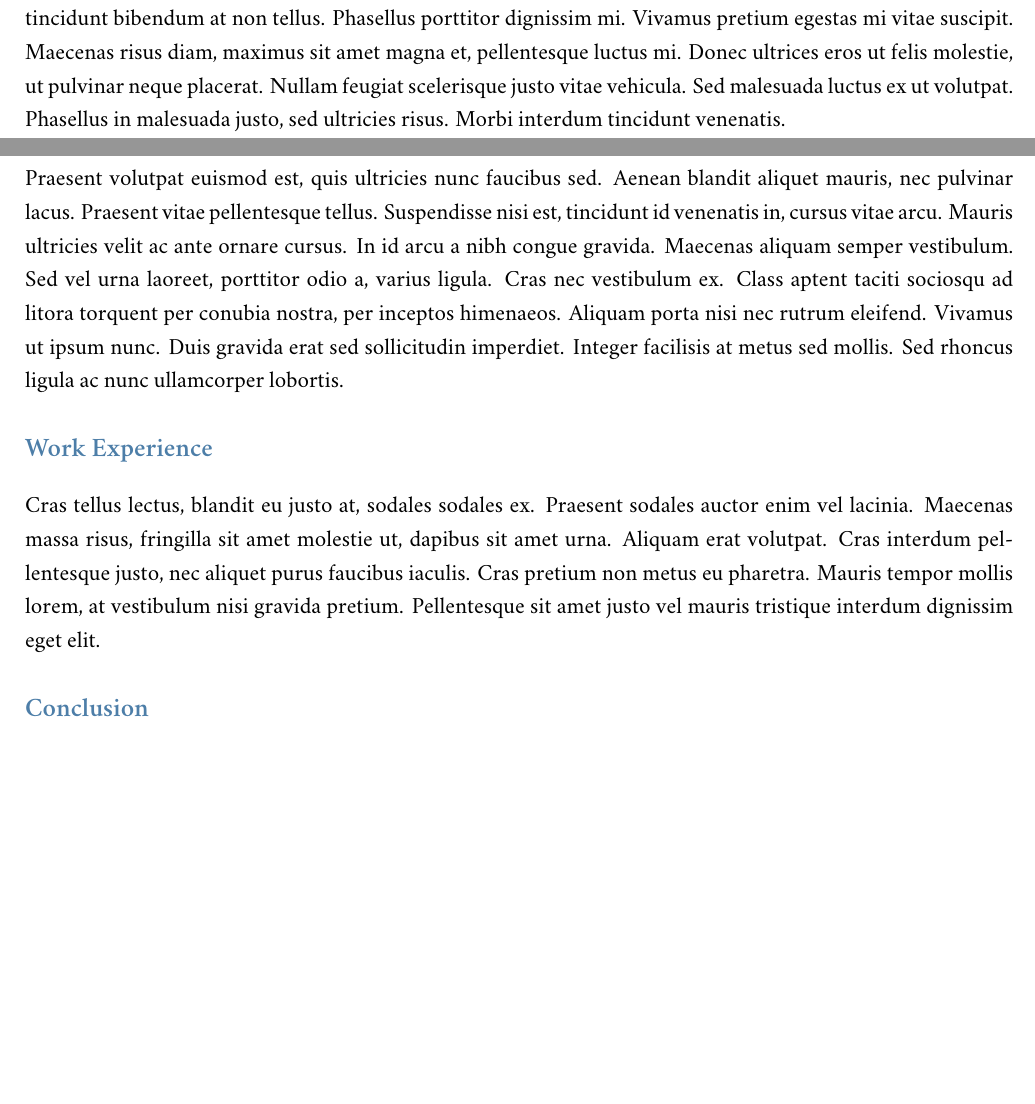
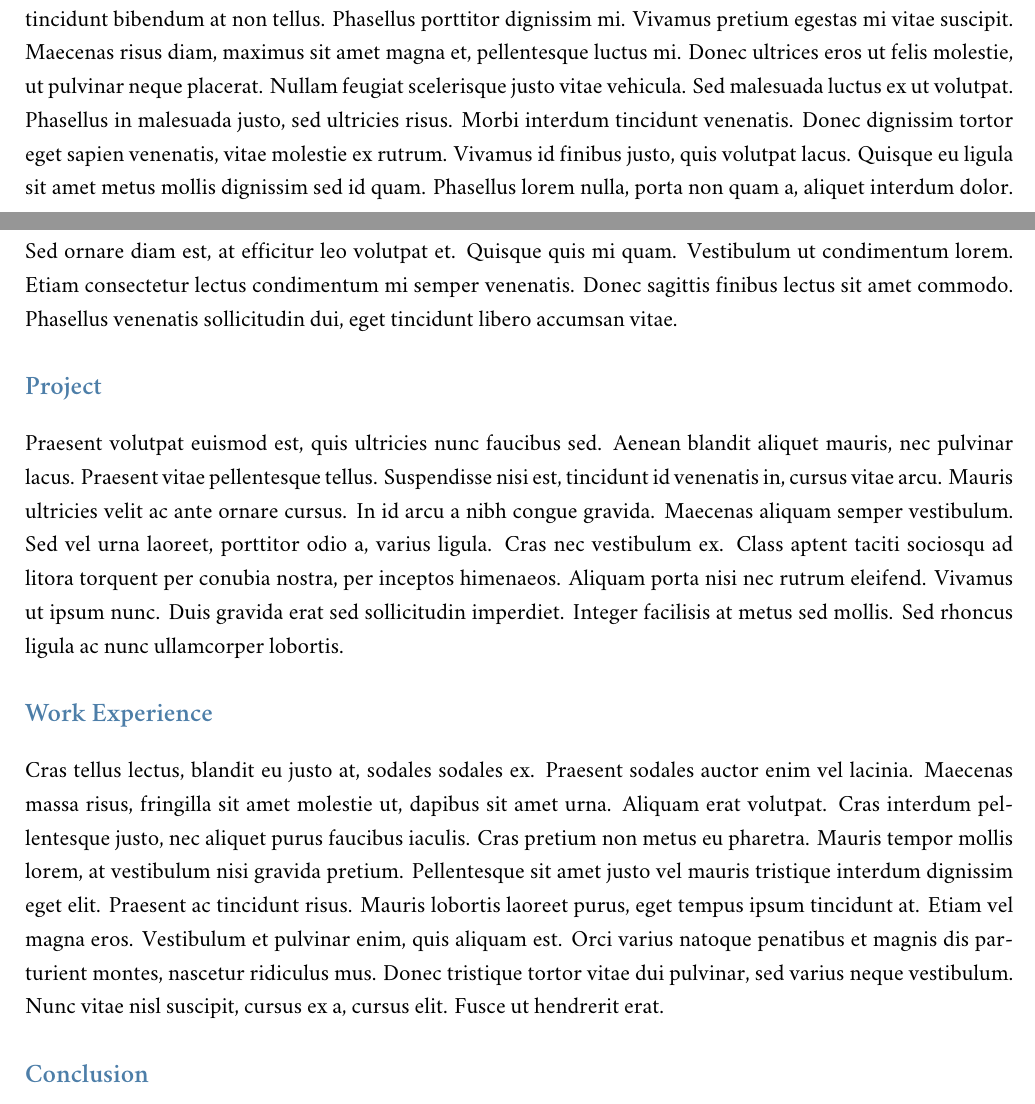
Before and after one commit to AravindVasudev/Statement-of-Purpose, a LaTeX document (SOP/SOP.tex): two parts of pages 1 and 2 of 2, joined at a grey line, cut so that both start at the same text, the shorter picture padded with empty space. Compiled offline with XeLaTeX; a missing font is replaced by an installed copy or a similar font.

Commit message:
Updated template

```diff
--- a/SOP/SOP.tex
+++ b/SOP/SOP.tex
@@ -9,7 +9,6 @@
 \usepackage{fontspec, xcolor}
 \usepackage{sectsty}
 \usepackage{setspace}
-\onehalfspacing
 
 %%%%%%%%%%%%%%%%%%%%%%%%%%%%%%%%%%%%%%%%%%%%%%%%%%%%%%%%%%%%%%%%%%%%%%%%%%%%%%%%
 %% Title Information
@@ -18,6 +17,12 @@
 \renewcommand{\title}{Personal Statement}
 \newcommand{\name}{Aravind Vasudevan}
 \newcommand{\email}{aravind\_vasudevan@outlook.com}
+
+\renewcommand{\maketitle}{
+  \begin{center}{\color{headingcolor} \huge \scshape \title}\end{center}
+  \begin{center}\vspace{0.2em} {\color{headingcolor} \Large \name\\}
+    {\color{headingcolor} \email}\end{center}
+}
 
 %%%%%%%%%%%%%%%%%%%%%%%%%%%%%%%%%%%%%%%%%%%%%%%%%%%%%%%%%%%%%%%%%%%%%%%%%%%%%%%%
 %% Font Setup
@@ -31,3 +36,4 @@
 \definecolor{headingcolor}{HTML}{4d7ea8}
 \sectionfont{\fontsize{14}{15}\selectfont \color{headingcolor}}
 
+\onehalfspacing
@@ -50,13 +55,12 @@ Lorem ipsum dolor sit amet, consectetur adipiscing elit. Donec posuere, ligula v
 Vestibulum nec varius enim. Sed id nulla at elit tincidunt egestas. Morbi sed ipsum consectetur, accumsan velit sit amet, ultrices erat. Quisque dictum commodo justo, laoreet rhoncus lacus consequat vel. Nulla et leo et tellus vestibulum pellentesque. Proin blandit eu dolor quis euismod. Sed quis laoreet mi. Praesent leo mi, feugiat quis pretium in, molestie at risus. Ut sem ligula, dignissim quis vestibulum id, rutrum in dui. Curabitur consectetur ultricies porta. Etiam venenatis eu sapien vitae finibus. Proin rutrum nulla ac augue euismod, non hendrerit augue pharetra. Vivamus sit amet lorem vel dolor efficitur rutrum quis a mi. Etiam rutrum, diam eu fermentum placerat, sapien dui dapibus turpis, eu dignissim turpis risus ullamcorper purus. Interdum et malesuada fames ac ante ipsum primis in faucibus. Integer quis purus bibendum, varius orci id, porttitor neque. Curabitur molestie condimentum libero, vel scelerisque enim pellentesque sed. Pellentesque eu leo justo. Cras bibendum malesuada tristique. Nam metus erat, sagittis a elit tempus, lobortis mattis purus. Praesent dui tortor, maximus non euismod vel, aliquam ac mauris. Aenean tempus luctus mi quis suscipit. Curabitur luctus gravida nisl, bibendum consequat erat blandit ut. Cras vehicula elit non porttitor tempor. Nulla euismod dui eget magna facilisis elementum. Donec ornare augue urna, ac venenatis ipsum porttitor in. Phasellus semper convallis libero ut ultrices. Sed volutpat condimentum lectus.
 
 \section*{Internship Experience}
-Vestibulum convallis est quis congue iaculis. Praesent varius semper est iaculis eleifend. Donec nec est et odio rhoncus iaculis. Mauris eu rhoncus urna. Nulla facilisi. Maecenas a molestie odio. Mauris nec purus a erat tincidunt bibendum at non tellus. Phasellus porttitor dignissim mi. Vivamus pretium egestas mi vitae suscipit. Maecenas risus diam, maximus sit amet magna et, pellentesque luctus mi. Donec ultrices eros ut felis molestie, ut pulvinar neque placerat. Nullam feugiat scelerisque justo vitae vehicula. Sed malesuada luctus ex ut volutpat. Phasellus in malesuada justo, sed ultricies risus. Morbi interdum tincidunt venenatis.
-
+Vestibulum convallis est quis congue iaculis. Praesent varius semper est iaculis eleifend. Donec nec est et odio rhoncus iaculis. Mauris eu rhoncus urna. Nulla facilisi. Maecenas a molestie odio. Mauris nec purus a erat tincidunt bibendum at non tellus. Phasellus porttitor dignissim mi. Vivamus pretium egestas mi vitae suscipit. Maecenas risus diam, maximus sit amet magna et, pellentesque luctus mi. Donec ultrices eros ut felis molestie, ut pulvinar neque placerat. Nullam feugiat scelerisque justo vitae vehicula. Sed malesuada luctus ex ut volutpat. Phasellus in malesuada justo, sed ultricies risus. Morbi interdum tincidunt venenatis. Donec dignissim tortor eget sapien venenatis, vitae molestie ex rutrum. Vivamus id finibus justo, quis volutpat lacus. Quisque eu ligula sit amet metus mollis dignissim sed id quam. Phasellus lorem nulla, porta non quam a, aliquet interdum dolor. Sed ornare diam est, at efficitur leo volutpat et. Quisque quis mi quam. Vestibulum ut condimentum lorem. Etiam consectetur lectus condimentum mi semper venenatis. Donec sagittis finibus lectus sit amet commodo. Phasellus venenatis sollicitudin dui, eget tincidunt libero accumsan vitae.
 \section*{Project}
 Praesent volutpat euismod est, quis ultricies nunc faucibus sed. Aenean blandit aliquet mauris, nec pulvinar lacus. Praesent vitae pellentesque tellus. Suspendisse nisi est, tincidunt id venenatis in, cursus vitae arcu. Mauris ultricies velit ac ante ornare cursus. In id arcu a nibh congue gravida. Maecenas aliquam semper vestibulum. Sed vel urna laoreet, porttitor odio a, varius ligula. Cras nec vestibulum ex. Class aptent taciti sociosqu ad litora torquent per conubia nostra, per inceptos himenaeos. Aliquam porta nisi nec rutrum eleifend. Vivamus ut ipsum nunc. Duis gravida erat sed sollicitudin imperdiet. Integer facilisis at metus sed mollis. Sed rhoncus ligula ac nunc ullamcorper lobortis.
 
 \section*{Work Experience}
-Cras tellus lectus, blandit eu justo at, sodales sodales ex. Praesent sodales auctor enim vel lacinia. Maecenas massa risus, fringilla sit amet molestie ut, dapibus sit amet urna. Aliquam erat volutpat. Cras interdum pellentesque justo, nec aliquet purus faucibus iaculis. Cras pretium non metus eu pharetra. Mauris tempor mollis lorem, at vestibulum nisi gravida pretium. Pellentesque sit amet justo vel mauris tristique interdum dignissim eget elit.
+Cras tellus lectus, blandit eu justo at, sodales sodales ex. Praesent sodales auctor enim vel lacinia. Maecenas massa risus, fringilla sit amet molestie ut, dapibus sit amet urna. Aliquam erat volutpat. Cras interdum pellentesque justo, nec aliquet purus faucibus iaculis. Cras pretium non metus eu pharetra. Mauris tempor mollis lorem, at vestibulum nisi gravida pretium. Pellentesque sit amet justo vel mauris tristique interdum dignissim eget elit. Praesent ac tincidunt risus. Mauris lobortis laoreet purus, eget tempus ipsum tincidunt at. Etiam vel magna eros. Vestibulum et pulvinar enim, quis aliquam est. Orci varius natoque penatibus et magnis dis parturient montes, nascetur ridiculus mus. Donec tristique tortor vitae dui pulvinar, sed varius neque vestibulum. Nunc vitae nisl suscipit, cursus ex a, cursus elit. Fusce ut hendrerit erat.
 
 \section*{Conclusion}
 Curabitur ultrices ligula sed eros congue, sit amet vestibulum augue pellentesque. Sed efficitur, est in semper condimentum, massa felis tempus felis, a faucibus magna nibh a tortor. Integer neque eros, feugiat cursus varius quis, sagittis nec est. Nullam sit amet velit posuere metus blandit finibus. Praesent faucibus, dolor non semper volutpat, lacus orci vehicula mi, sed tincidunt risus enim a lectus. Aliquam dictum lorem sem, sed vestibulum purus consectetur at. Nunc sollicitudin diam nec urna auctor finibus.
```
Also changed, not shown: README.md, SOP/README.md (added), SOP/SOP.tex (5 more changed lines).
